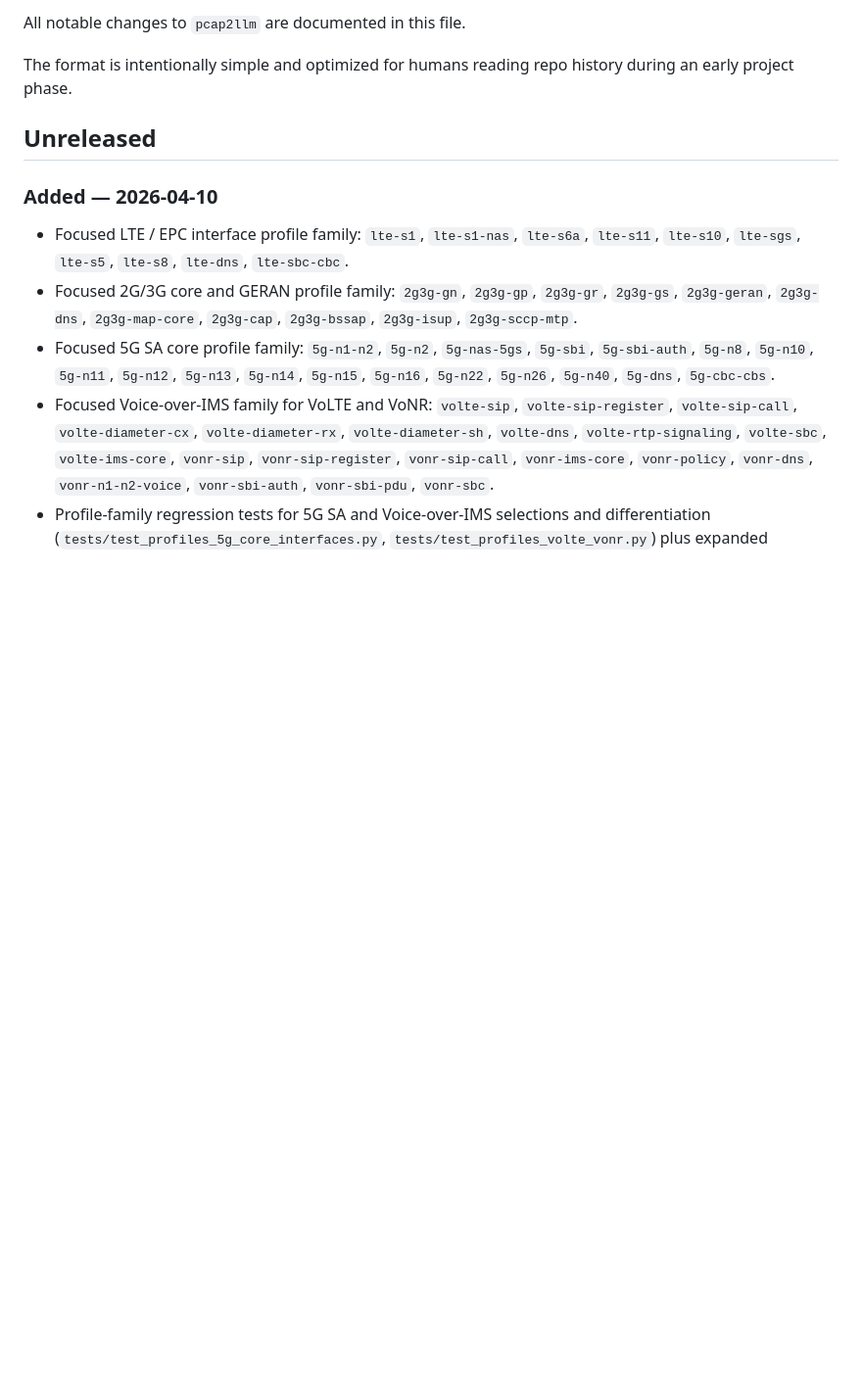
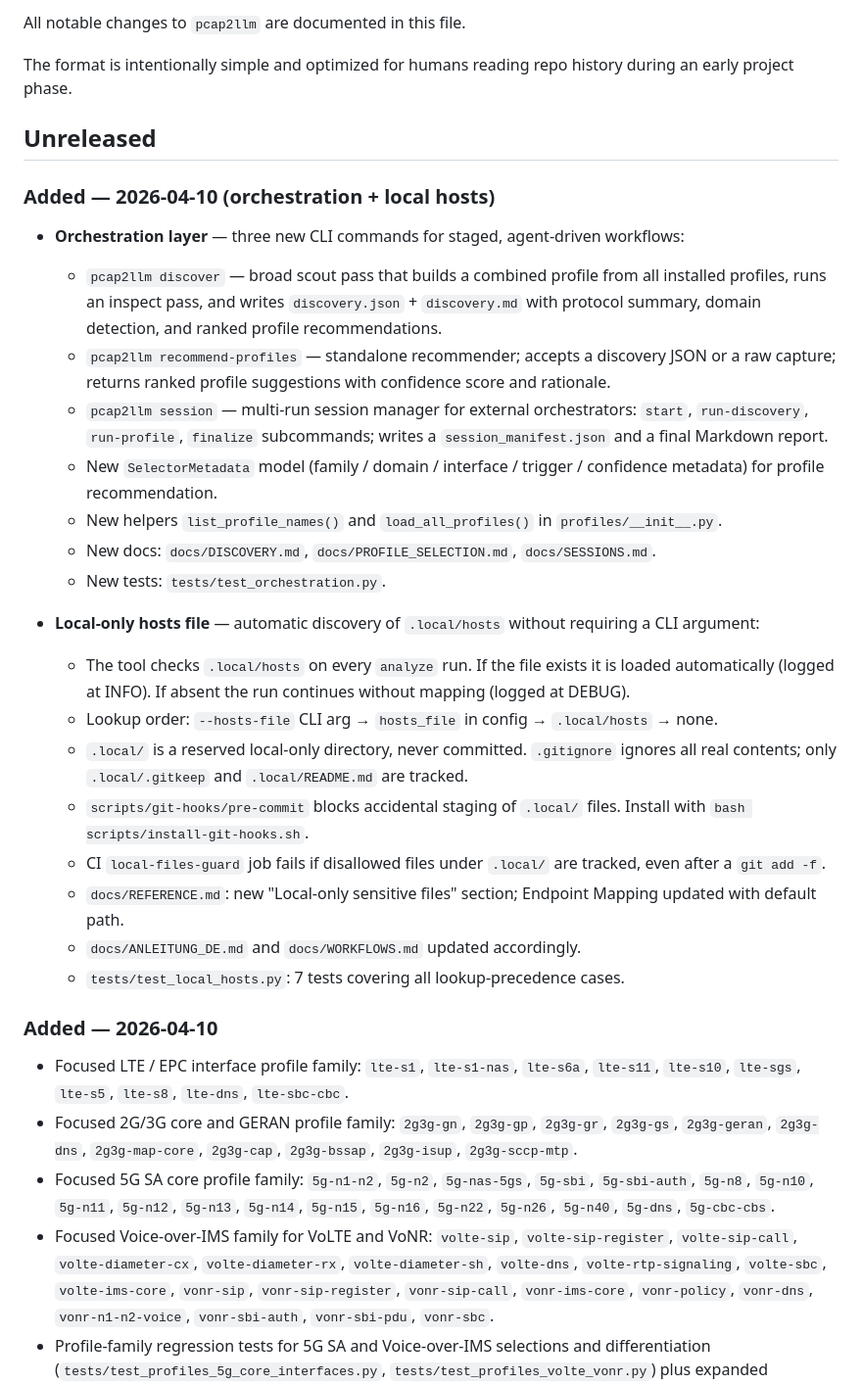
Before and after one commit to FrnkMrz/pcap2llm, a Markdown page: CHANGELOG.md, the part around the change. Shown at 98% size. Drawn GitHub-style; blank space fills up the shorter version.

Commit message:
Update changelog and docs for orchestration layer and local hosts
- CHANGELOG.md: document orchestration commands (discover, recommend-profiles,
  session) and local-hosts auto-discovery under a new 2026-04-10 section
- docs/ANLEITUNG_DE.md: update Wireshark hosts section with .local/hosts
  default path and auto-discovery note
- docs/WORKFLOWS.md: add .local/hosts hint in config-file section

Co-Authored-By: Claude Sonnet 4.6 <noreply@anthropic.com>

```diff
--- a/CHANGELOG.md
+++ b/CHANGELOG.md
@@ -5,6 +5,27 @@ All notable changes to `pcap2llm` are documented in this file.
 The format is intentionally simple and optimized for humans reading repo history during an early project phase.
 
 ## Unreleased
+
+### Added — 2026-04-10 (orchestration + local hosts)
+
+- **Orchestration layer** — three new CLI commands for staged, agent-driven workflows:
+  - `pcap2llm discover` — broad scout pass that builds a combined profile from all installed profiles, runs an inspect pass, and writes `discovery.json` + `discovery.md` with protocol summary, domain detection, and ranked profile recommendations.
+  - `pcap2llm recommend-profiles` — standalone recommender; accepts a discovery JSON or a raw capture; returns ranked profile suggestions with confidence score and rationale.
+  - `pcap2llm session` — multi-run session manager for external orchestrators: `start`, `run-discovery`, `run-profile`, `finalize` subcommands; writes a `session_manifest.json` and a final Markdown report.
+  - New `SelectorMetadata` model (family / domain / interface / trigger / confidence metadata) for profile recommendation.
+  - New helpers `list_profile_names()` and `load_all_profiles()` in `profiles/__init__.py`.
+  - New docs: `docs/DISCOVERY.md`, `docs/PROFILE_SELECTION.md`, `docs/SESSIONS.md`.
+  - New tests: `tests/test_orchestration.py`.
+
+- **Local-only hosts file** — automatic discovery of `.local/hosts` without requiring a CLI argument:
+  - The tool checks `.local/hosts` on every `analyze` run. If the file exists it is loaded automatically (logged at INFO). If absent the run continues without mapping (logged at DEBUG).
+  - Lookup order: `--hosts-file` CLI arg → `hosts_file` in config → `.local/hosts` → none.
+  - `.local/` is a reserved local-only directory, never committed. `.gitignore` ignores all real contents; only `.local/.gitkeep` and `.local/README.md` are tracked.
+  - `scripts/git-hooks/pre-commit` blocks accidental staging of `.local/` files. Install with `bash scripts/install-git-hooks.sh`.
+  - CI `local-files-guard` job fails if disallowed files under `.local/` are tracked, even after a `git add -f`.
+  - `docs/REFERENCE.md`: new "Local-only sensitive files" section; Endpoint Mapping updated with default path.
+  - `docs/ANLEITUNG_DE.md` and `docs/WORKFLOWS.md` updated accordingly.
+  - `tests/test_local_hosts.py`: 7 tests covering all lookup-precedence cases.
 
 ### Added — 2026-04-10
 
```
Also changed, not shown: docs/ANLEITUNG_DE.md (+12 -0 lines), docs/WORKFLOWS.md (+2 -0 lines).
